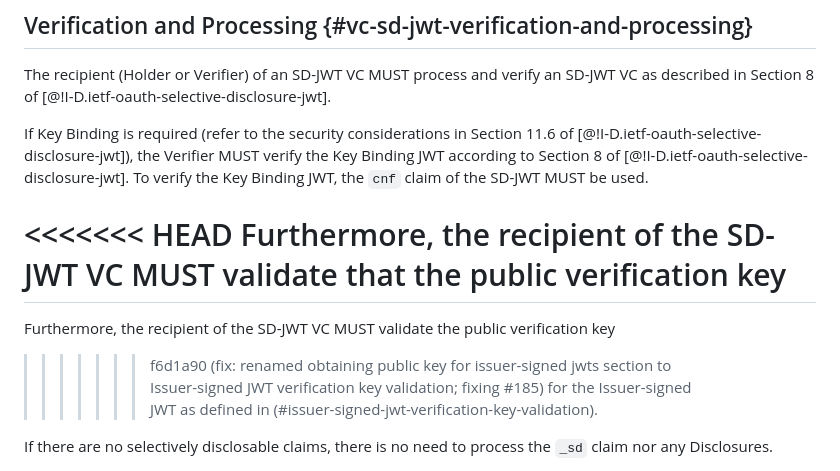
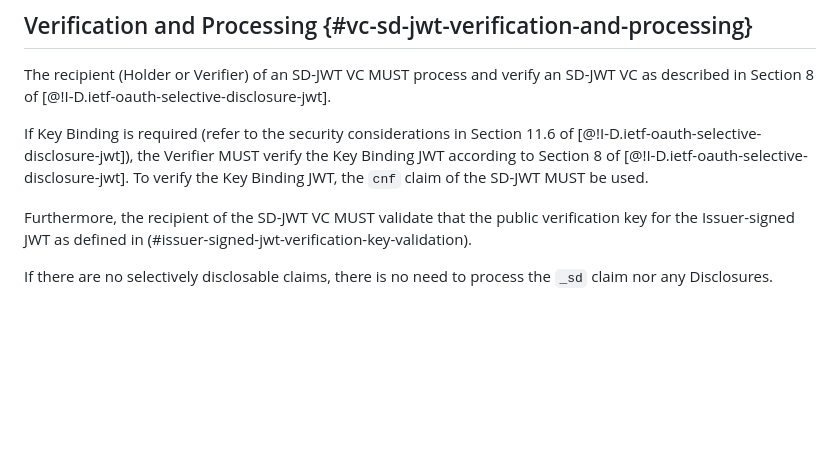
Before and after one commit to oauth-wg/oauth-sd-jwt-vc, a Markdown page: draft-ietf-oauth-sd-jwt-vc.md, the part around the change. GitHub-like rendering; blank space fills up the shorter version.

Commit message:
new line in history

```diff
--- a/draft-ietf-oauth-sd-jwt-vc.md
+++ b/draft-ietf-oauth-sd-jwt-vc.md
@@ -306,11 +306,7 @@ If Key Binding is required (refer to the security considerations in Section 11.6
 according to Section 8 of [@!I-D.ietf-oauth-selective-disclosure-jwt]. To verify
 the Key Binding JWT, the `cnf` claim of the SD-JWT MUST be used.
 
-<<<<<<< HEAD
 Furthermore, the recipient of the SD-JWT VC MUST validate that the public verification key
-=======
-Furthermore, the recipient of the SD-JWT VC MUST validate the public verification key
->>>>>>> f6d1a90 (fix: renamed obtaining public key for issuer-signed jwts section to Issuer-signed JWT verification key validation; fixing #185)
 for the Issuer-signed JWT as defined in (#issuer-signed-jwt-verification-key-validation).
 
 If there are no selectively disclosable claims, there is no need to process the
```
